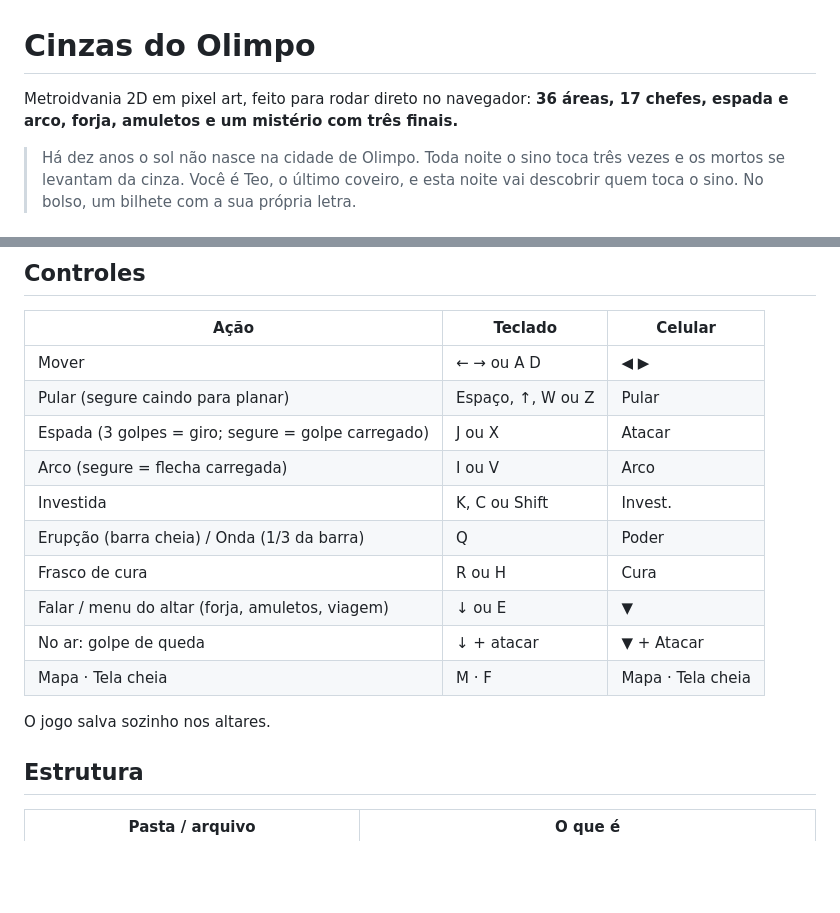
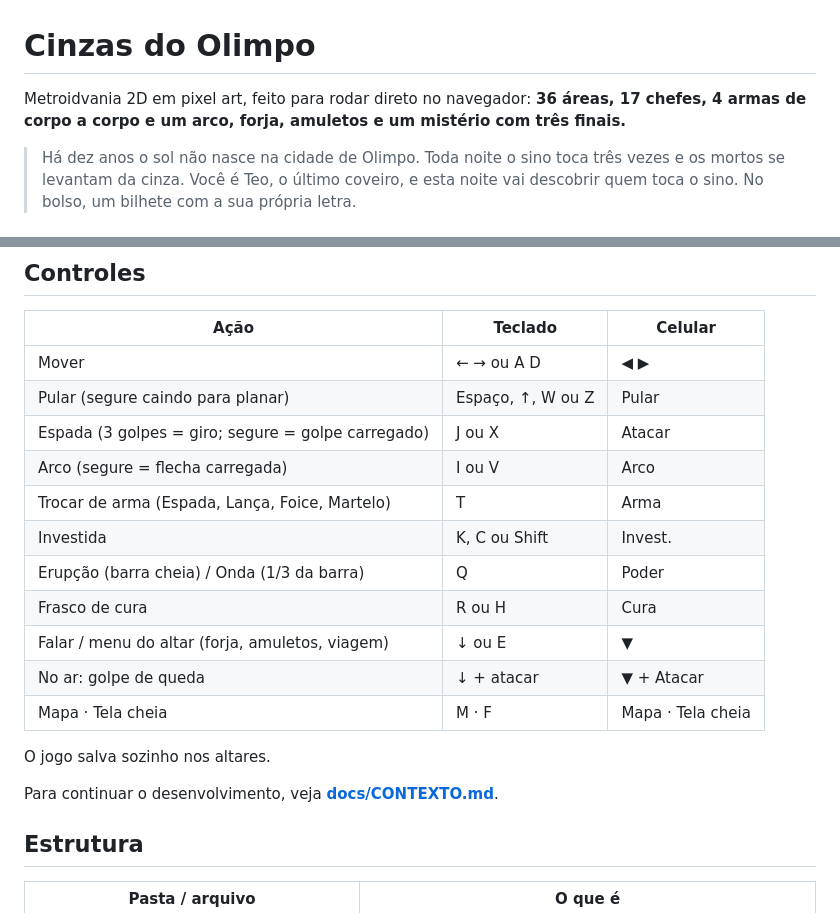
Before and after one commit to viniciuscapeto/cinzas-do-olimpo, a Markdown page: README.md, 2 parts joined by grey strips. Rendered like a GitHub page; blank space fills up the shorter version.

Commit message:
README: armas e link para a documentação

```diff
--- a/README.md
+++ b/README.md
@@ -1,6 +1,6 @@
 # Cinzas do Olimpo
 
-Metroidvania 2D em pixel art, feito para rodar direto no navegador: **36 áreas, 17 chefes, espada e arco, forja, amuletos e um mistério com três finais.**
+Metroidvania 2D em pixel art, feito para rodar direto no navegador: **36 áreas, 17 chefes, 4 armas de corpo a corpo e um arco, forja, amuletos e um mistério com três finais.**
 
 > Há dez anos o sol não nasce na cidade de Olimpo. Toda noite o sino toca três vezes e os mortos se levantam da cinza.
 > Você é Teo, o último coveiro, e esta noite vai descobrir quem toca o sino. No bolso, um bilhete com a sua própria letra.
@@ -20,6 +20,7 @@ Metroidvania 2D em pixel art, feito para rodar direto no navegador: **36 áreas,
 | Pular (segure caindo para planar) | Espaço, ↑, W ou Z | Pular |
 | Espada (3 golpes = giro; segure = golpe carregado) | J ou X | Atacar |
 | Arco (segure = flecha carregada) | I ou V | Arco |
+| Trocar de arma (Espada, Lança, Foice, Martelo) | T | Arma |
 | Investida | K, C ou Shift | Invest. |
 | Erupção (barra cheia) / Onda (1/3 da barra) | Q | Poder |
 | Frasco de cura | R ou H | Cura |
@@ -28,6 +29,8 @@ Metroidvania 2D em pixel art, feito para rodar direto no navegador: **36 áreas,
 | Mapa · Tela cheia | M · F | Mapa · Tela cheia |
 
 O jogo salva sozinho nos altares.
+
+Para continuar o desenvolvimento, veja **[docs/CONTEXTO.md](docs/CONTEXTO.md)**.
 
 ## Estrutura
 
```
